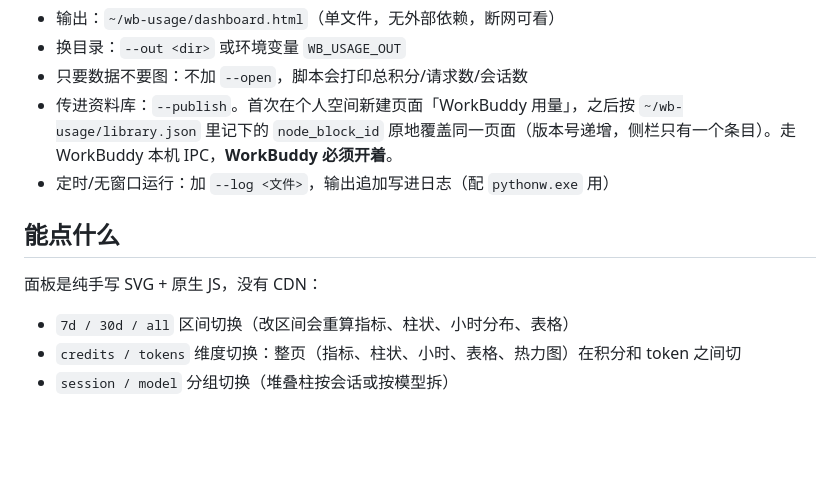
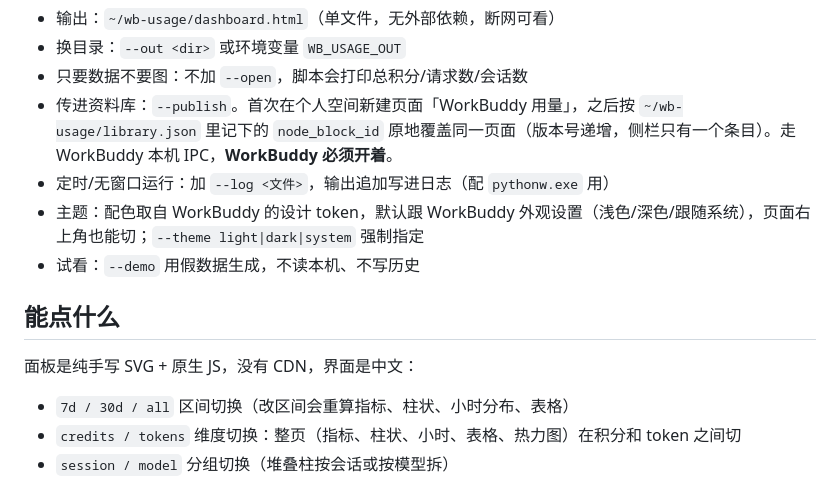
Before and after one commit to WaziXuan/workbuddy-usage, a Markdown page: SKILL.md, the part around the change. Drawn GitHub-style; blank space fills up the shorter version.

```diff
--- a/SKILL.md
+++ b/SKILL.md
@@ -16,10 +16,12 @@ python ~/.workbuddy/skills/wb-usage/wb_usage.py --open
 - 只要数据不要图：不加 `--open`，脚本会打印总积分/请求数/会话数
 - 传进资料库：`--publish`。首次在个人空间新建页面「WorkBuddy 用量」，之后按 `~/wb-usage/library.json` 里记下的 `node_block_id` 原地覆盖同一页面（版本号递增，侧栏只有一个条目）。走 WorkBuddy 本机 IPC，**WorkBuddy 必须开着**。
 - 定时/无窗口运行：加 `--log <文件>`，输出追加写进日志（配 `pythonw.exe` 用）
+- 主题：配色取自 WorkBuddy 的设计 token，默认跟 WorkBuddy 外观设置（浅色/深色/跟随系统），页面右上角也能切；`--theme light|dark|system` 强制指定
+- 试看：`--demo` 用假数据生成，不读本机、不写历史
 
 ## 能点什么
 
-面板是纯手写 SVG + 原生 JS，没有 CDN：
+面板是纯手写 SVG + 原生 JS，没有 CDN，界面是中文：
 
 - `7d / 30d / all` 区间切换（改区间会重算指标、柱状、小时分布、表格）
 - `credits / tokens` 维度切换：整页（指标、柱状、小时、表格、热力图）在积分和 token 之间切
```
Also changed, not shown: README.md (+22 -1 lines), docs/img/dark.png (added), docs/img/light.png (added), 3 other files.
